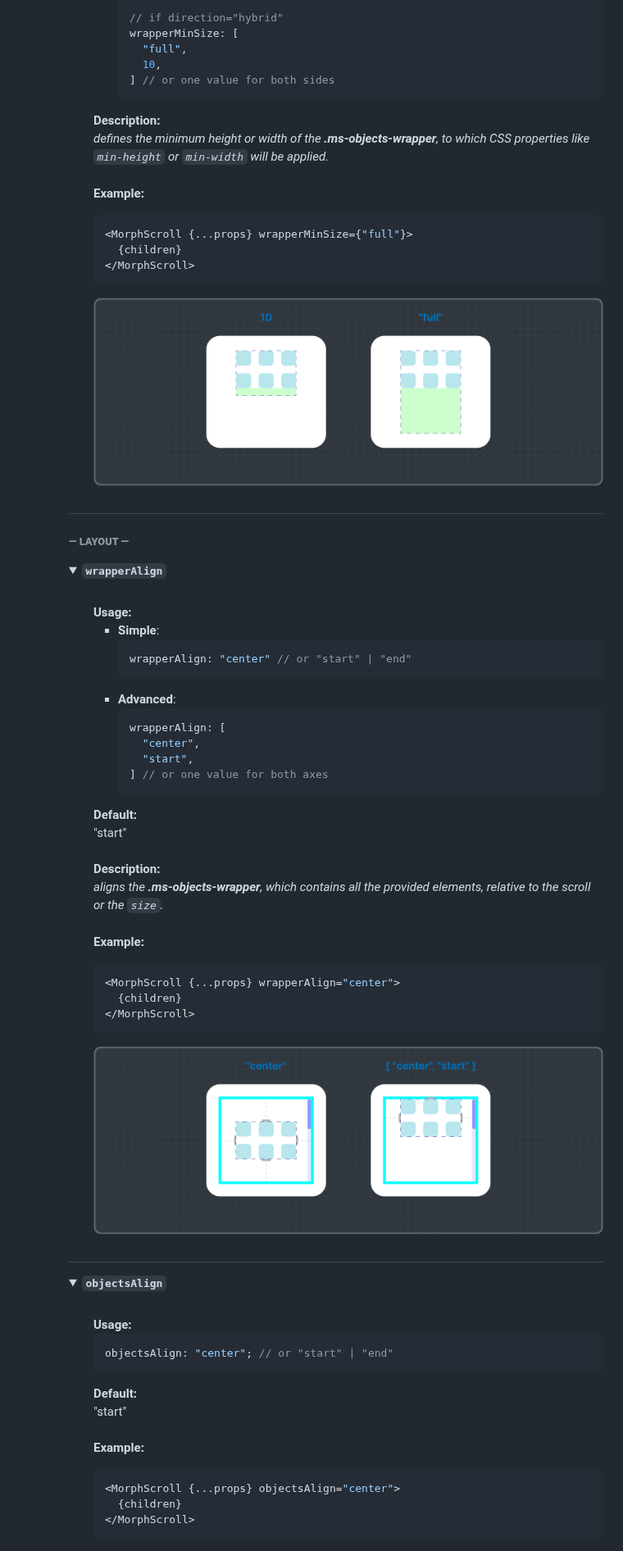
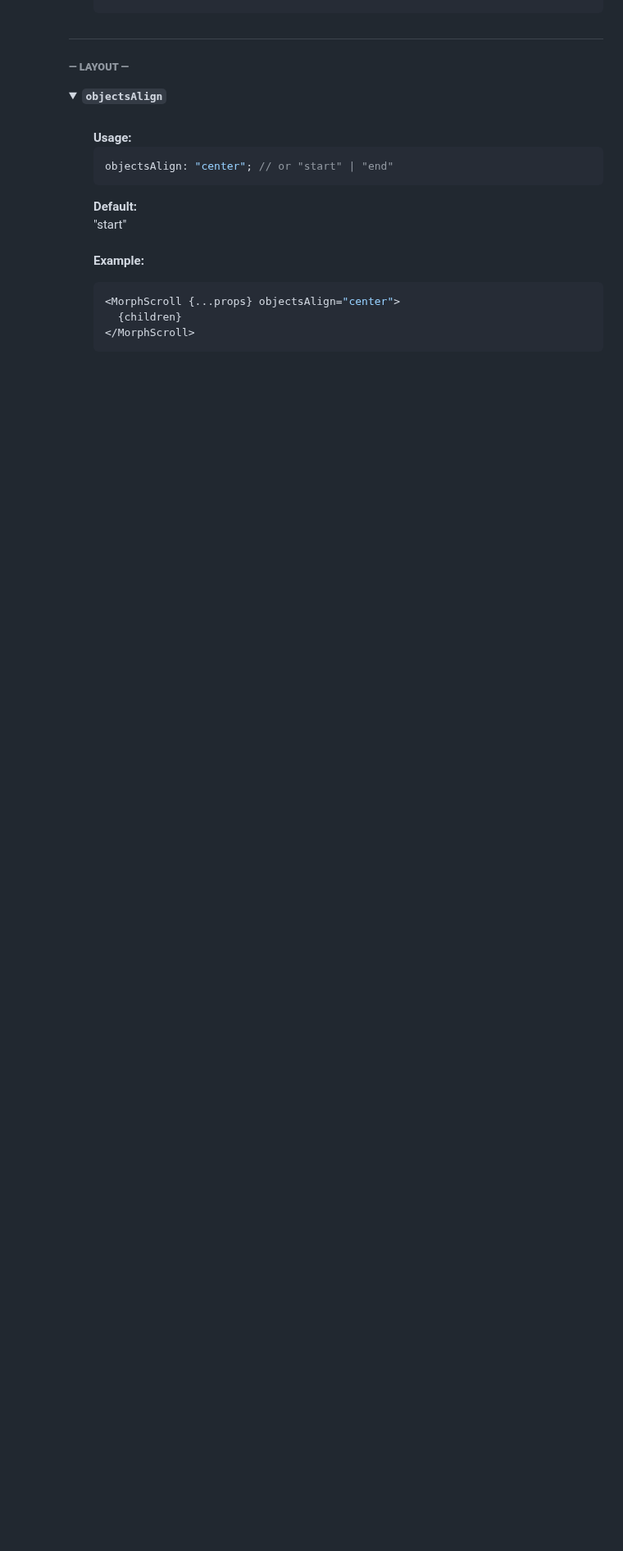
Before and after one commit to voodoofugu/morphing-scroll, a Markdown page: README.md, the part around one of its changes. Shown at 82% size. GitHub-like rendering; folded sections open; blank space fills up the shorter version.

````diff
--- a/README.md
+++ b/README.md
@@ -443,75 +445,9 @@ wrapperMinSize: 10 // or "full"
-```tsx
-// if direction="hybrid"
-wrapperMinSize: [
-  "full",
-  10,
-] // or one value for both sides
-```
-
-  </li>
-</ul>
-
-<b>Description:</b><em><br />
-defines the minimum height or width of the <b>.ms-objects-wrapper</b>, to which CSS properties like <code>min-height</code> or <code>min-width</code> will be applied.<br />
-</em><br />
-<b>Example:</b>
-
-```tsx
-<MorphScroll {...props} wrapperMinSize={"full"}>
-  {children}
-</MorphScroll>
-```
-
-![banner](https://raw.githubusercontent.com/voodoofugu/morphing-scroll/refs/heads/main/src/assets/banner-wrapperMinSize.png)
 
 </div></ul></details>
 
 <h2></h2>
 
 ###### **— LAYOUT —**
-
-<details><summary><b><code>wrapperAlign</code></b></summary><br /><ul><div>
-<b>Usage:</b><br />
-
-<ul>
-  <li><b>Simple</b>:<br />
-
-```tsx
-wrapperAlign: "center" // or "start" | "end"
-```
-
-  </li>
-  <li><b>Advanced</b>:<br />
-
-```tsx
-wrapperAlign: [
-  "center",
-  "start",
-] // or one value for both axes
-```
-
-  </li>
-</ul>
-
-<b>Default:</b><br />
-"start"<br />
-<br />
-<b>Description:</b><em><br />
-aligns the <b>.ms-objects-wrapper</b>, which contains all the provided elements, relative to the scroll or the <code>size</code>.<br />
-</em><br />
-<b>Example:</b>
-
-```tsx
-<MorphScroll {...props} wrapperAlign="center">
-  {children}
-</MorphScroll>
-```
-
-![banner](https://raw.githubusercontent.com/voodoofugu/morphing-scroll/refs/heads/main/src/assets/banner-wrapperAlign.png)
-
-</div></ul></details>
-
-<h2></h2>
 
 <details><summary><b><code>objectsAlign</code></b></summary><br /><ul><div>
 <b>Usage:</b><br />
````
Also changed, not shown: other parts of README.md (+27 -25 lines), CHANGELOG.md (+17 -0 lines), src/assets/banner-autoScrollOnDrag.png (renamed from src/assets/banner-dragScroll.png), src/assets/banner-edge.png (renamed from src/assets/banner-edgeGradient.png), src/assets/banner-emptyObjects.png (renamed from src/assets/banner-emptyElements.png), src/assets/banner-objectsAlign.png (renamed from src/assets/banner-elementsAlign.png), src/assets/banner-objectsDirection.png (renamed from src/assets/banner-elementsDirection.png), 9 other files.
